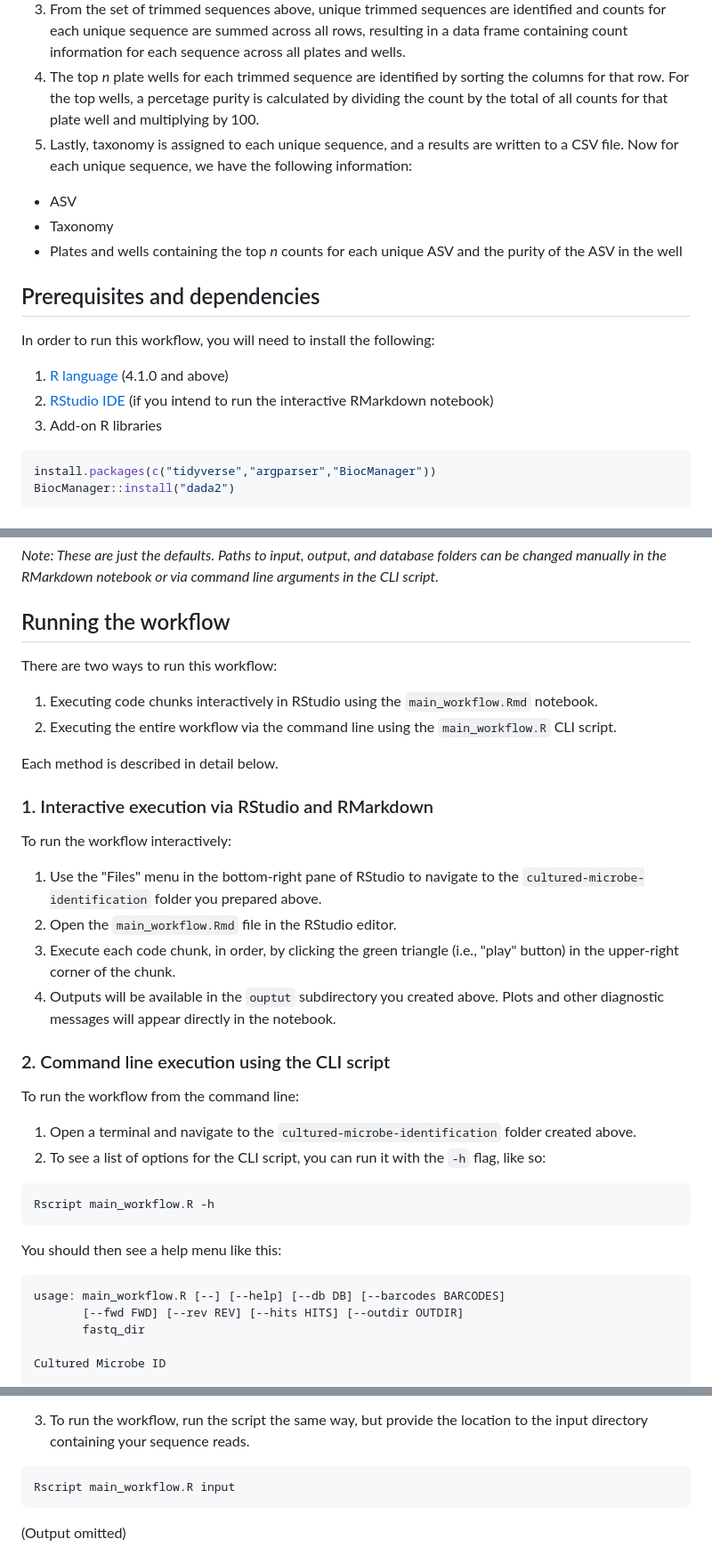
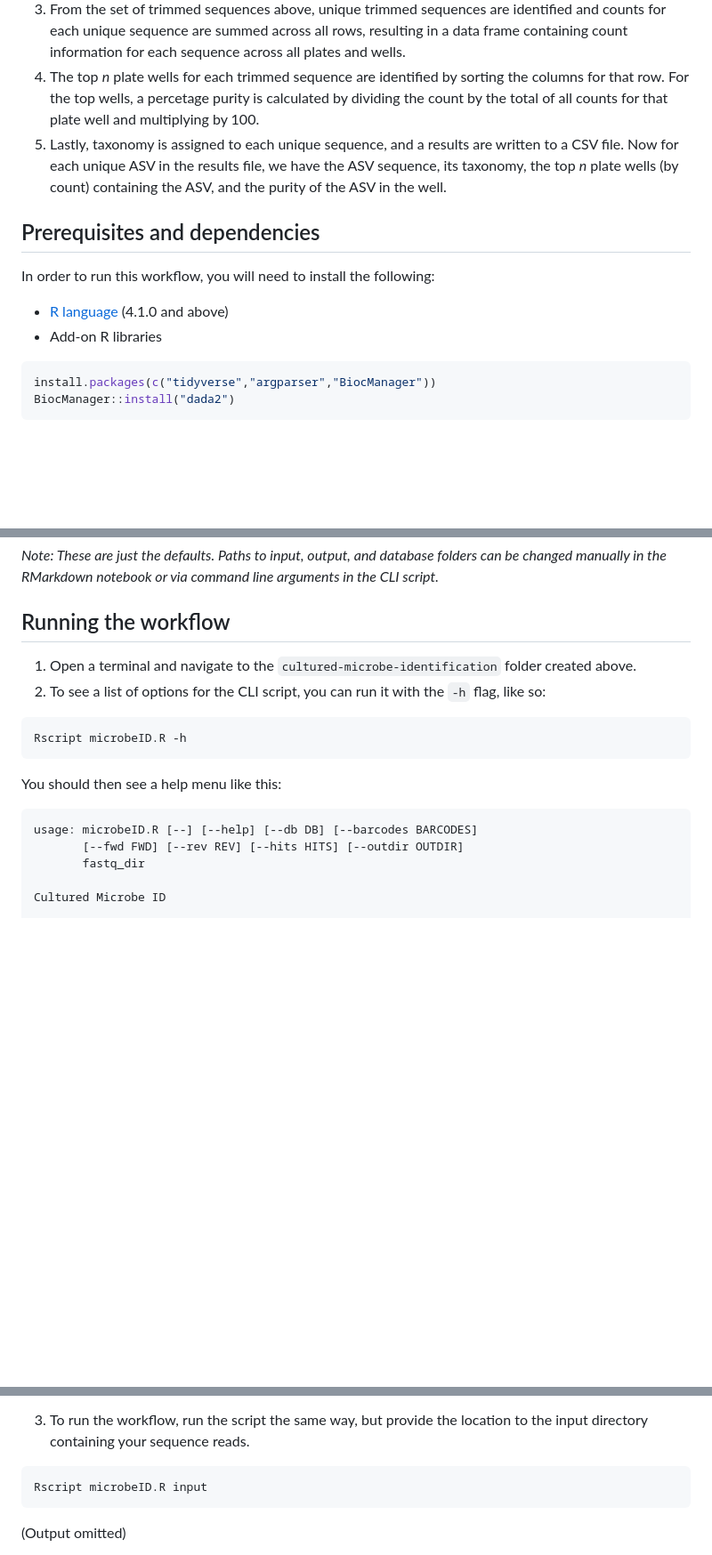
Before and after one commit to NDSU-Geddes-Lab/cultured-microbe-identification, a Markdown page: README.md, 3 parts joined by grey strips. Shown: that part at 89% size. Rendered like a GitHub page; blank space fills up the shorter version.

````diff
--- a/README.md
+++ b/README.md
@@ -10,18 +10,14 @@ The following is a high-level overview of the Cultured Microbe ID workflow.
 2. For each sequence in the `seqtab`,the pair of forward and reverse barcodes from the `BC_to_well2.csv` plate map are identified, which determines the specific plate well the sequence came from. Barcodes and primers are then trimmed and counts are recorded in that plate+well column.
 3. From the set of trimmed sequences above, unique trimmed sequences are identified and counts for each unique sequence are summed across all rows, resulting in a data frame containing count information for each sequence across all plates and wells.
 4. The top *n* plate wells for each trimmed sequence are identified by sorting the columns for that row. For the top wells, a percetage purity is calculated by dividing the count by the total of all counts for that plate well and multiplying by 100.
-5. Lastly, taxonomy is assigned to each unique sequence, and a results are written to a CSV file. Now for each unique sequence, we have the following information:
-  - ASV
-  - Taxonomy
-  - Plates and wells containing the top *n* counts for each unique ASV and the purity of the ASV in the well
+5. Lastly, taxonomy is assigned to each unique sequence, and a results are written to a CSV file. Now for each unique ASV in the results file, we have the ASV sequence, its taxonomy, the top *n* plate wells (by count) containing the ASV, and the purity of the ASV in the well.
 
 ## Prerequisites and dependencies
 
 In order to run this workflow, you will need to install the following:
 
-1. [R language](https://www.r-project.org/) (4.1.0 and above)
-2. [RStudio IDE](https://posit.co/download/rstudio-desktop/) (if you intend to run the interactive RMarkdown notebook)
-3. Add-on R libraries
+ - [R language](https://www.r-project.org/) (4.1.0 and above)
+ - Add-on R libraries
 
 ```r
 install.packages(c("tidyverse","argparser","BiocManager"))
@@ -53,37 +49,17 @@ Or you can download this repository manually by following the steps below.
 
 ## Running the workflow
 
-There are two ways to run this workflow:
-
-1. Executing code chunks interactively in RStudio using the `main_workflow.Rmd` notebook.
-2. Executing the entire workflow via the command line using the `main_workflow.R` CLI script.
-
-Each method is described in detail below.
-
-### 1. Interactive execution via RStudio and RMarkdown
-
-To run the workflow interactively:
-
-1. Use the "Files" menu in the bottom-right pane of RStudio to navigate to the `cultured-microbe-identification` folder you prepared above.
-2. Open the `main_workflow.Rmd` file in the RStudio editor.
-3. Execute each code chunk, in order, by clicking the green triangle (i.e., "play" button) in the upper-right corner of the chunk.
-4. Outputs will be available in the `ouptut` subdirectory you created above. Plots and other diagnostic messages will appear directly in the notebook.
-
-### 2. Command line execution using the CLI script
-
-To run the workflow from the command line:
-
 1. Open a terminal and navigate to the `cultured-microbe-identification` folder created above.
 2. To see a list of options for the CLI script, you can run it with the `-h` flag, like so:
 
 ```bash
-Rscript main_workflow.R -h
+Rscript microbeID.R -h
 ```
 
 You should then see a help menu like this:
 
 ```
-usage: main_workflow.R [--] [--help] [--db DB] [--barcodes BARCODES]
+usage: microbeID.R [--] [--help] [--db DB] [--barcodes BARCODES]
        [--fwd FWD] [--rev REV] [--hits HITS] [--outdir OUTDIR]
        fastq_dir
 
@@ -110,7 +86,7 @@ optional arguments:
 3. To run the workflow, run the script the same way, but provide the location to the input directory containing your sequence reads.
 
 ```bash
-Rscript main_workflow.R input
+Rscript microbeID.R input
 ```
 
 (Output omitted)
````
